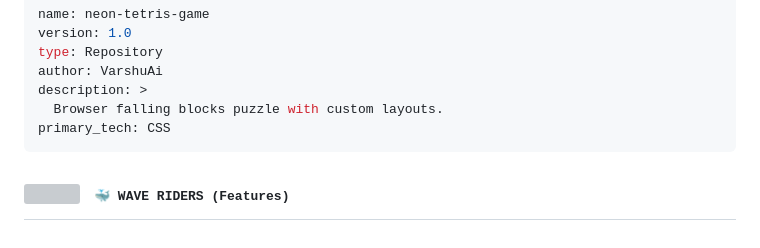
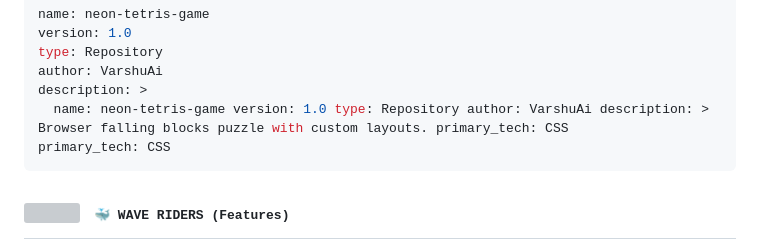
Before and after one commit to VarshuAi/neon-tetris-game, a Markdown page: README.md, the part around the change. Drawn GitHub-style; grey boxes are pictures that could not be loaded.

````diff
--- a/README.md
+++ b/README.md
@@ -38,7 +38,7 @@ version: 1.0
 type: Repository
 author: VarshuAi
 description: >
-  Browser falling blocks puzzle with custom layouts.
+  name: neon-tetris-game version: 1.0 type: Repository author: VarshuAi description: >   Browser falling blocks puzzle with custom layouts. primary_tech: CSS
 primary_tech: CSS
 ```
 
````
